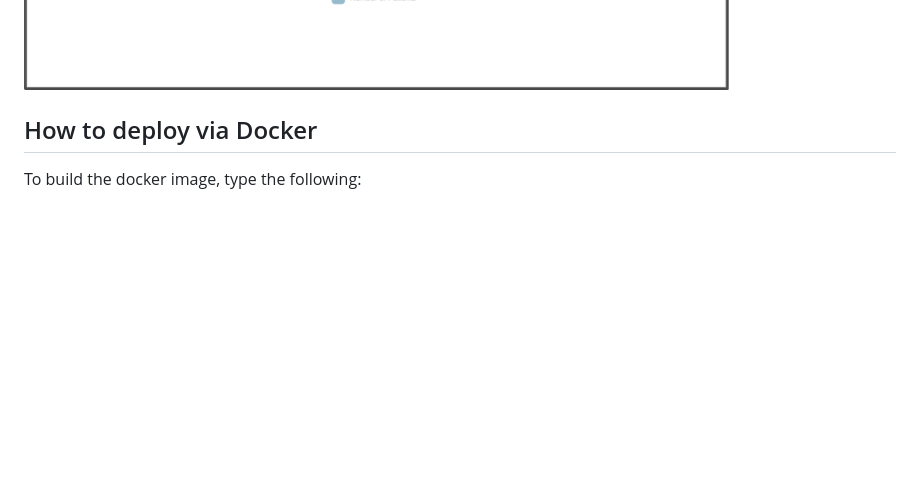
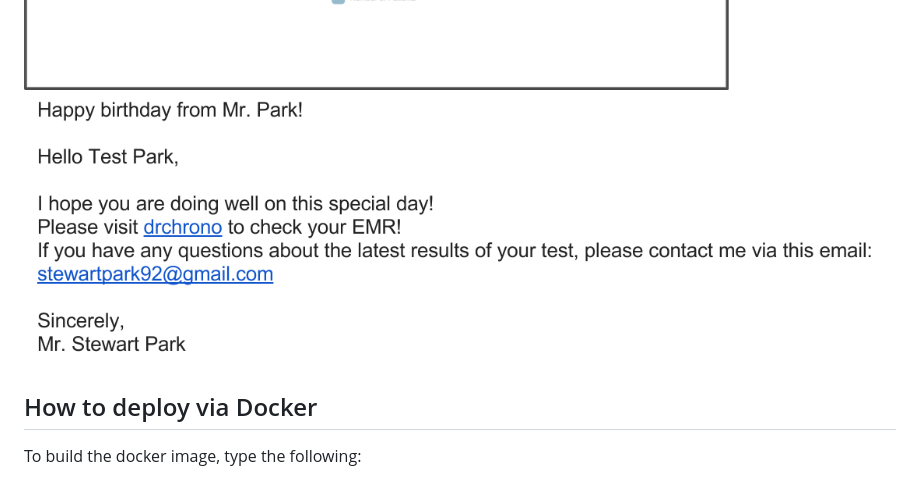
Before and after one commit to stewartpark/bdayreminder, a Markdown page: README.md, the part around the change. GitHub-like rendering; pictures changed too: misc/TestEmail.png (added); blank space fills up the shorter version.

Commit message:
Added the test email screenshot.

```diff
--- a/README.md
+++ b/README.md
@@ -9,6 +9,7 @@ Birthday Reminder, written in Python/Django + Celery + Angular.js.
 ![](https://github.com/stewartpark/bdayreminder/blob/master/misc/Main.png)
 ![](https://github.com/stewartpark/bdayreminder/blob/master/misc/List.png)
 ![](https://github.com/stewartpark/bdayreminder/blob/master/misc/Stats.png)
+![](https://github.com/stewartpark/bdayreminder/blob/master/misc/TestEmail.png)
 
 ## How to deploy via Docker
 
```
